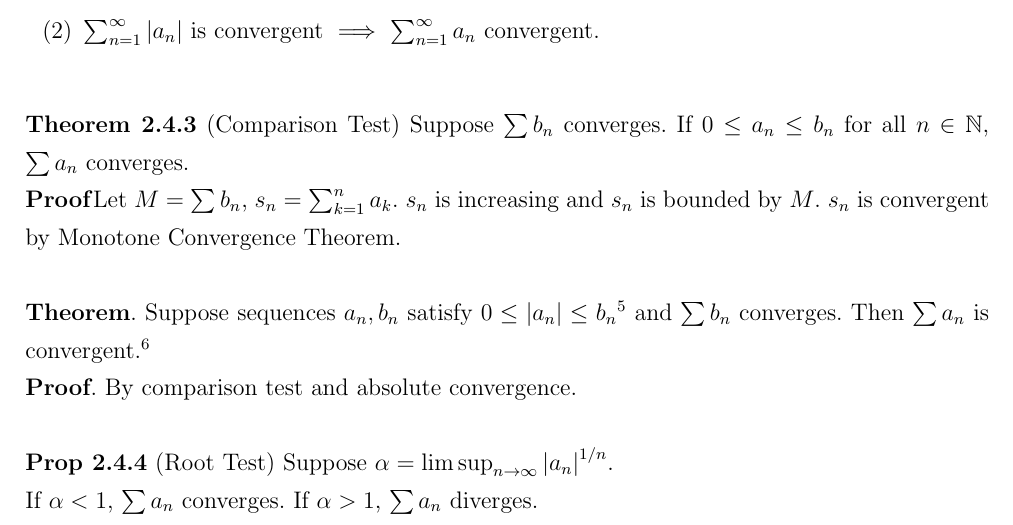
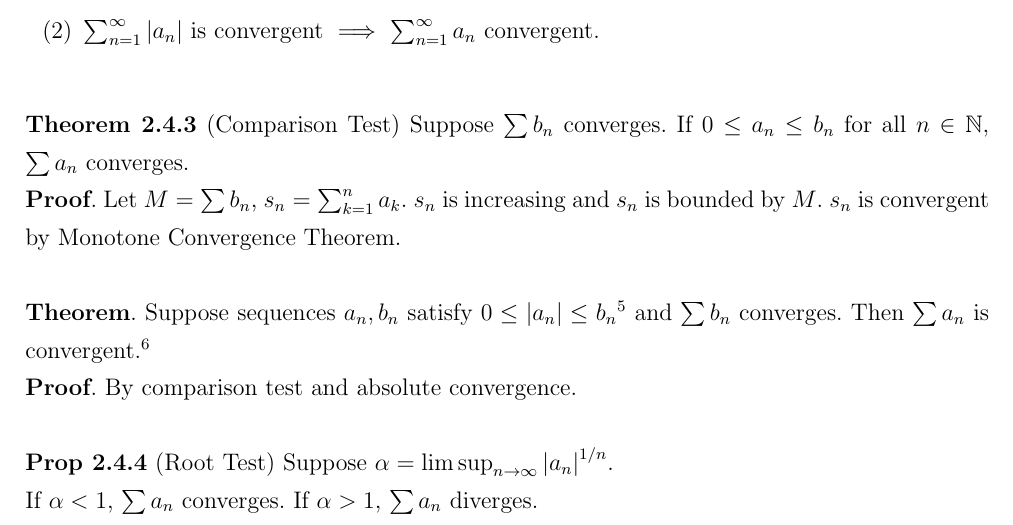
Before and after one commit to calofmijuck/intro-analysis, a LaTeX document (analysis1-notes.tex, which reads analysis1-notes/0408.tex): part of page 15 of 74, cut so that both start at the same text. Compiled offline with pdfLaTeX.

Commit message:
fix: fix typo and compress pdf

```diff
--- a/analysis1-notes/0408.tex
+++ b/analysis1-notes/0408.tex
@@ -9,7 +9,7 @@ In section 2.4, we will be studying about Convergence Tests.\\정
 	\item $\sum_{n=1}^\infty \abs{a_n}$ is convergent $\imp$ $\sum_{n=1}^\infty a_n$ convergent.
 \end{enumerate}~\\
 \thm{ 2.4.3} (Comparison Test) Suppose $\sum b_n$ converges. If $0\leq a_n\leq b_n$ for all $n\in \bb{N}$, $\sum a_n$ converges.\\
-\pf Let $M = \sum b_n$, $s_n = \sum_{k=1}^n a_k$. $s_n$ is increasing and $s_n$ is bounded by $M$. $s_n$ is convergent by Monotone Convergence Theorem.\\
+\pf. Let $M = \sum b_n$, $s_n = \sum_{k=1}^n a_k$. $s_n$ is increasing and $s_n$ is bounded by $M$. $s_n$ is convergent by Monotone Convergence Theorem.\\
 \\
 \thm{}. Suppose sequences $a_n, b_n$ satisfy $0\leq \abs{a_n}\leq b_n$\footnote{Note that this condition can fail for finitely many $n$.} and $\sum b_n$ converges. Then $\sum a_n$ is convergent.\footnote{$a_n$ may be a very complex expression, but we want $b_n$ to be simple, an expression we know that it is convergent.}\\
 \pf. By comparison test and absolute convergence.\\
```
Also changed, not shown: analysis1-notes.pdf.
